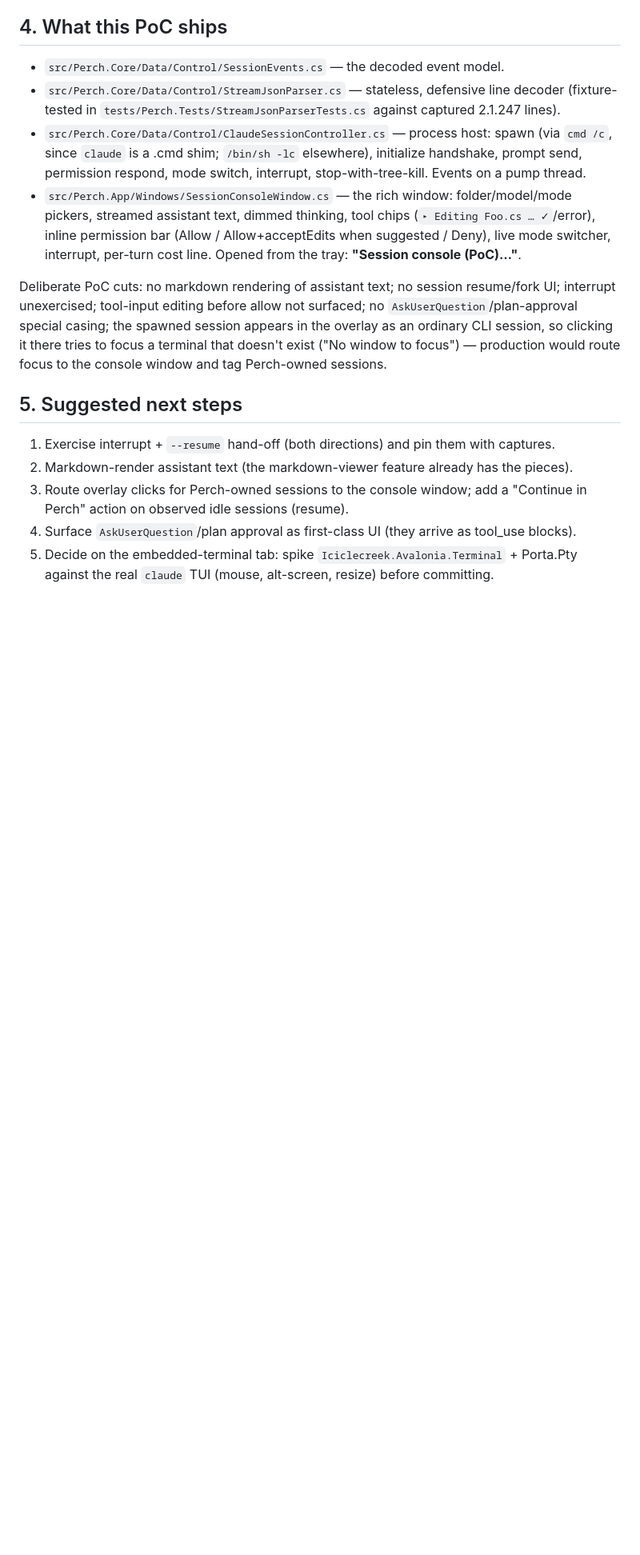
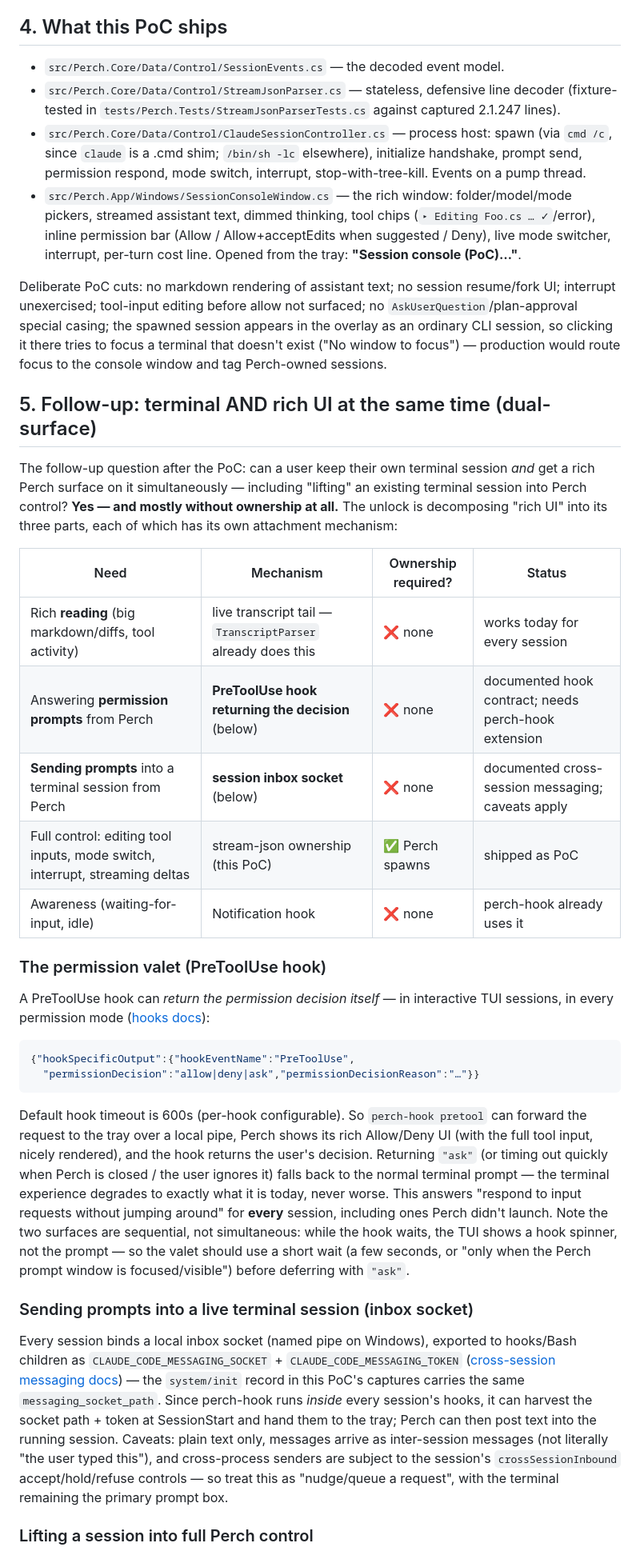
Before and after one commit to ArcticGizmo/perch, a Markdown page: docs/session-control-poc.md, the part around one of its changes. Shown at 80% size. GitHub-like rendering; blank space fills up the shorter version.

````diff
--- a/docs/session-control-poc.md
+++ b/docs/session-control-poc.md
@@ -176,11 +176,52 @@ casing; the spawned session appears in the overlay as an ordinary CLI session, s
 tries to focus a terminal that doesn't exist ("No window to focus") — production would route focus to
 the console window and tag Perch-owned sessions.
 
-## 5. Suggested next steps
+## 5. Follow-up: terminal AND rich UI at the same time (dual-surface)
 
-1. Exercise interrupt + `--resume` hand-off (both directions) and pin them with captures.
-2. Markdown-render assistant text (the markdown-viewer feature already has the pieces).
-3. Route overlay clicks for Perch-owned sessions to the console window; add a "Continue in Perch"
-   action on observed idle sessions (resume).
-4. Surface `AskUserQuestion`/plan approval as first-class UI (they arrive as tool_use blocks).
-5. Decide on the embedded-terminal tab: spike `Iciclecreek.Avalonia.Terminal` + Porta.Pty against the
+The follow-up question after the PoC: can a user keep their own terminal session *and* get a rich
+Perch surface on it simultaneously — including "lifting" an existing terminal session into Perch
+control? **Yes — and mostly without ownership at all.** The unlock is decomposing "rich UI" into its
+three parts, each of which has its own attachment mechanism:
+
+| Need | Mechanism | Ownership required? | Status |
+|---|---|---|---|
+| Rich **reading** (big markdown/diffs, tool activity) | live transcript tail — `TranscriptParser` already does this | ❌ none | works today for every session |
+| Answering **permission prompts** from Perch | **PreToolUse hook returning the decision** (below) | ❌ none | documented hook contract; needs perch-hook extension |
+| **Sending prompts** into a terminal session from Perch | **session inbox socket** (below) | ❌ none | documented cross-session messaging; caveats apply |
+| Full control: editing tool inputs, mode switch, interrupt, streaming deltas | stream-json ownership (this PoC) | ✅ Perch spawns | shipped as PoC |
+| Awareness (waiting-for-input, idle) | Notification hook | ❌ none | perch-hook already uses it |
+
+### The permission valet (PreToolUse hook)
+
+A PreToolUse hook can *return the permission decision itself* — in interactive TUI sessions, in every
+permission mode ([hooks docs](https://code.claude.com/docs/en/hooks.md)):
+
+```json
+{"hookSpecificOutput":{"hookEventName":"PreToolUse",
+  "permissionDecision":"allow|deny|ask","permissionDecisionReason":"…"}}
+```
+
+Default hook timeout is 600s (per-hook configurable). So `perch-hook pretool` can forward the request
+to the tray over a local pipe, Perch shows its rich Allow/Deny UI (with the full tool input, nicely
+rendered), and the hook returns the user's decision. Returning `"ask"` (or timing out quickly when
+Perch is closed / the user ignores it) falls back to the normal terminal prompt — the terminal
+experience degrades to exactly what it is today, never worse. This answers "respond to input requests
+without jumping around" for **every** session, including ones Perch didn't launch. Note the two
+surfaces are sequential, not simultaneous: while the hook waits, the TUI shows a hook spinner, not the
+prompt — so the valet should use a short wait (a few seconds, or "only when the Perch prompt window is
+focused/visible") before deferring with `"ask"`.
+
+### Sending prompts into a live terminal session (inbox socket)
+
+Every session binds a local inbox socket (named pipe on Windows), exported to hooks/Bash children as
+`CLAUDE_CODE_MESSAGING_SOCKET` + `CLAUDE_CODE_MESSAGING_TOKEN`
+([cross-session messaging docs](https://code.claude.com/docs/en/cross-session-messaging.md)) — the
+`system/init` record in this PoC's captures carries the same `messaging_socket_path`. Since perch-hook
+runs *inside* every session's hooks, it can harvest the socket path + token at SessionStart and hand
+them to the tray; Perch can then post text into the running session. Caveats: plain text only,
+messages arrive as inter-session messages (not literally "the user typed this"), and cross-process
+senders are subject to the session's `crossSessionInbound` accept/hold/refuse controls — so treat this
+as "nudge/queue a request", with the terminal remaining the primary prompt box.
+
+### Lifting a session into full Perch control
+
````
Also changed, not shown: other parts of docs/session-control-poc.md (+34 -0 lines).
